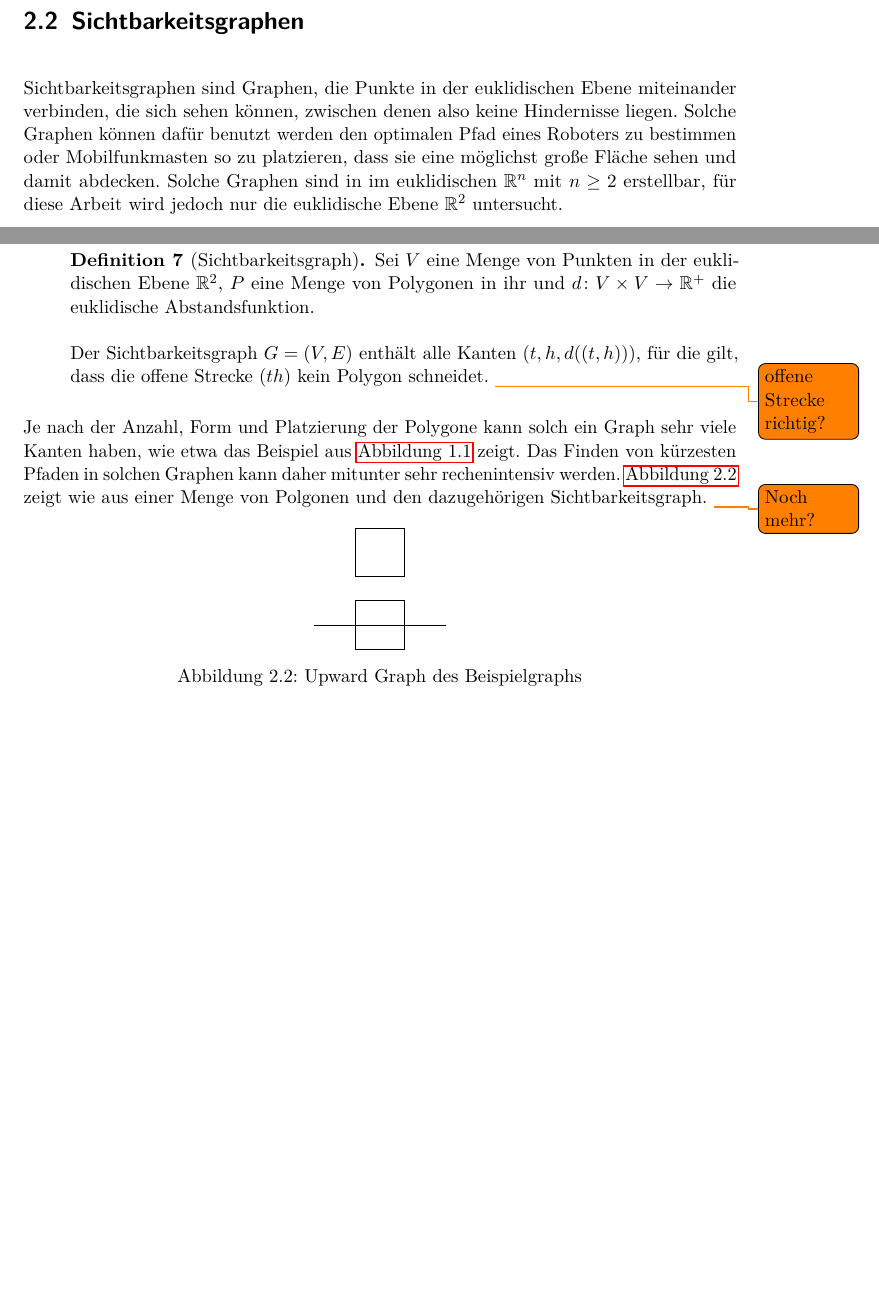
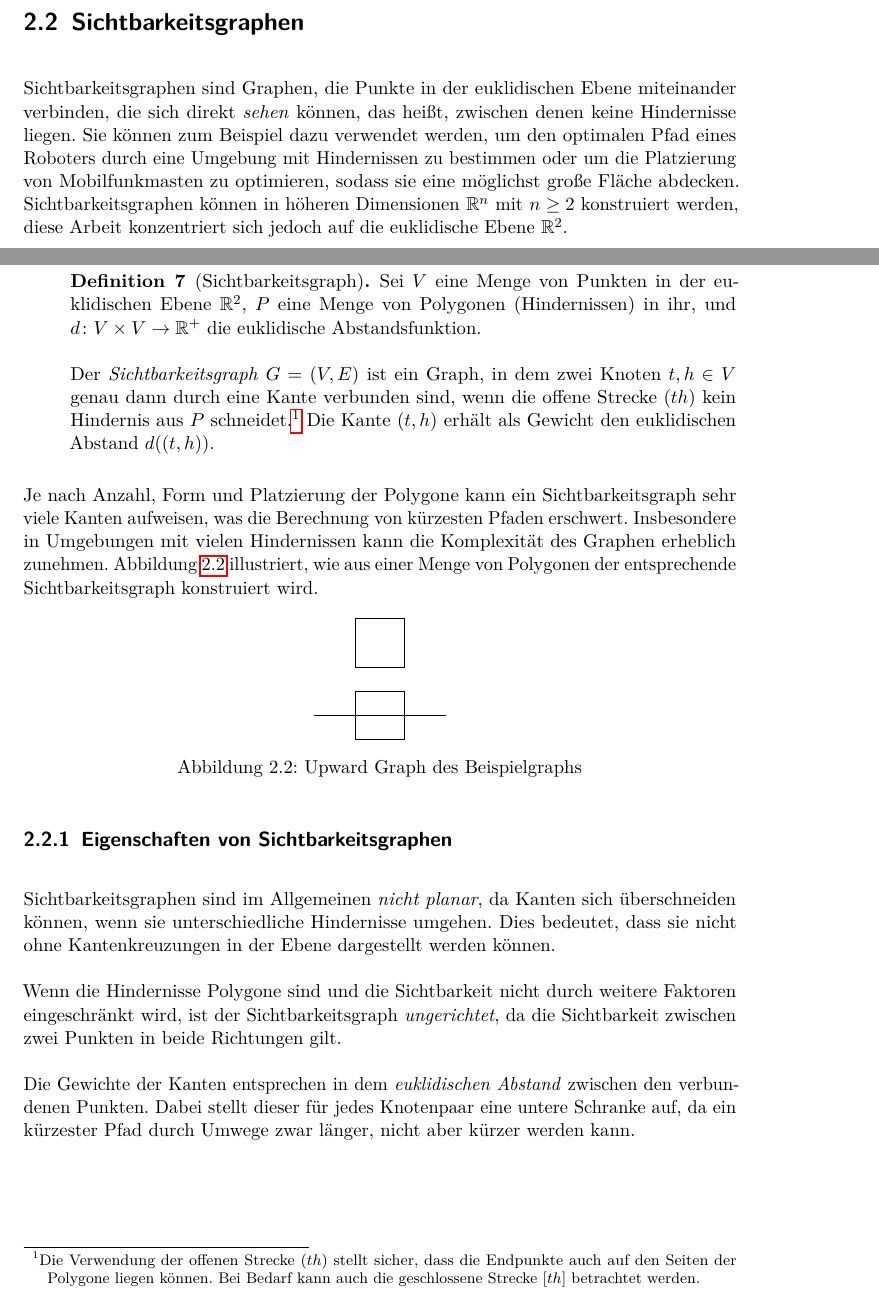
Before and after one commit to christianstaib/bachelorthesis, a LaTeX thesis (thesis.tex, which reads tex/chapters/graphs.tex): two parts of pages 11 and 12 of 41 before the commit and two parts of pages 11 and 12 of 42 after it, joined at a grey line, cut so that both start at the same text, the shorter picture padded with empty space. Compiled offline with pdfLaTeX; TikZ figures are drawn from their code, not taken from saved files.

Commit message:
did stuff

```diff
--- a/tex/chapters/graphs.tex
+++ b/tex/chapters/graphs.tex
@@ -144,21 +144,24 @@ Der Greedy-Algorithmus \ref{graphs:alg:greedy-hitting-set} bietet jedoch eine Ap
 
 \section{Sichtbarkeitsgraphen}
 
-Sichtbarkeitsgraphen sind Graphen, die Punkte in der euklidischen Ebene miteinander verbinden, die sich sehen können, zwischen denen also keine Hindernisse liegen.
-Solche Graphen können dafür benutzt werden den optimalen Pfad eines Roboters zu bestimmen oder Mobilfunkmasten so zu platzieren, dass sie eine möglichst große Fläche sehen und damit abdecken.
-Solche Graphen sind in im euklidischen $\mathbb{R}^n$ mit $n \geq 2$ erstellbar, für diese Arbeit wird jedoch nur die euklidische Ebene $\mathbb{R}^2$ untersucht.
+Sichtbarkeitsgraphen sind Graphen, die Punkte in der euklidischen Ebene miteinander verbinden, die sich direkt \emph{sehen} können, das heißt, zwischen denen keine Hindernisse liegen.
+Sie können zum Beispiel dazu verwendet werden, um den optimalen Pfad eines Roboters durch eine Umgebung mit Hindernissen zu bestimmen oder um die Platzierung von Mobilfunkmasten zu optimieren, sodass sie eine möglichst große Fläche abdecken.
+Sichtbarkeitsgraphen können in höheren Dimensionen $\mathbb{R}^n$ mit $n \geq 2$ konstruiert werden, diese Arbeit konzentriert sich jedoch auf die euklidische Ebene $\mathbb{R}^2$.
 
 \begin{definition}[Sichtbarkeitsgraph]
-    Sei $V$ eine Menge von Punkten in der euklidischen Ebene $\mathbb{R}^2$, $P$ eine Menge von Polygonen in ihr und $d \colon V \times V \to \mathbb{R}^+$ die euklidische Abstandsfunktion.
+    Sei $V$ eine Menge von Punkten in der euklidischen Ebene $\mathbb{R}^2$, $P$ eine Menge von Polygonen (Hindernissen) in ihr, und $d \colon V \times V \to \mathbb{R}^+$ die euklidische Abstandsfunktion.
 
-    Der Sichtbarkeitsgraph $G = (V, E)$ enthält alle Kanten $(t, h, d((t, h)))$, für die gilt, dass die offene Strecke $(t h)$ kein Polygon schneidet.
-    \todo{offene Strecke richtig?}
+    Der \emph{Sichtbarkeitsgraph} $G = (V, E)$ ist ein Graph, in dem zwei Knoten $t, h \in V$ genau dann durch eine Kante verbunden sind, wenn die offene Strecke $(th)$ kein Hindernis aus $P$ schneidet.%
+    \footnote{
+        Die Verwendung der offenen Strecke $(th)$ stellt sicher, dass die Endpunkte auch auf den Seiten der Polygone liegen können.
+        Bei Bedarf kann auch die geschlossene Strecke $[th]$ betrachtet werden.
+    }
+    Die Kante $(t, h)$ erhält als Gewicht den euklidischen Abstand $d((t, h))$.
 \end{definition}
 
-Je nach der Anzahl, Form und Platzierung der Polygone kann solch ein Graph sehr viele Kanten haben, wie etwa das Beispiel aus \autoref{fig:thessaloniki-visibility} zeigt.
-Das Finden von kürzesten Pfaden in solchen Graphen kann daher mitunter sehr rechenintensiv werden.
-\autoref{graph:fig:vis_example} zeigt wie aus einer Menge von Polgonen und den dazugehörigen Sichtbarkeitsgraph.
-\todo{Noch mehr?}
+Je nach Anzahl, Form und Platzierung der Polygone kann ein Sichtbarkeitsgraph sehr viele Kanten aufweisen, was die Berechnung von kürzesten Pfaden erschwert.
+Insbesondere in Umgebungen mit vielen Hindernissen kann die Komplexität des Graphen erheblich zunehmen.
+Abbildung \ref{graph:fig:vis_example} illustriert, wie aus einer Menge von Polygonen der entsprechende Sichtbarkeitsgraph konstruiert wird.
 
 \begin{figure}[ht]
     \centering
@@ -177,6 +180,18 @@ Das Finden von kürzesten Pfaden in solchen Graphen kann daher mitunter sehr rec
     \caption{Upward Graph des Beispielgraphs}
     \label{graph:fig:vis_example}
 \end{figure}
+
+\subsection{Eigenschaften von Sichtbarkeitsgraphen}
+
+Sichtbarkeitsgraphen sind im Allgemeinen \emph{nicht planar}, da Kanten sich überschneiden können, wenn sie unterschiedliche Hindernisse umgehen.
+Dies bedeutet, dass sie nicht ohne Kantenkreuzungen in der Ebene dargestellt werden können.
+
+Wenn die Hindernisse Polygone sind und die Sichtbarkeit nicht durch weitere Faktoren eingeschränkt wird, ist der Sichtbarkeitsgraph \emph{ungerichtet}, da die Sichtbarkeit zwischen zwei Punkten in beide Richtungen gilt.
+
+Die Gewichte der Kanten entsprechen in dem \emph{euklidischen Abstand} zwischen den verbundenen Punkten.
+Dabei stellt dieser für jedes Knotenpaar eine untere Schranke auf, da ein kürzester Pfad durch Umwege zwar länger, nicht aber kürzer werden kann.
+
+
 
 
 \subsection{Abgrenzung zu Straßengraphen}\label{graphs:strassengraphen}
```
